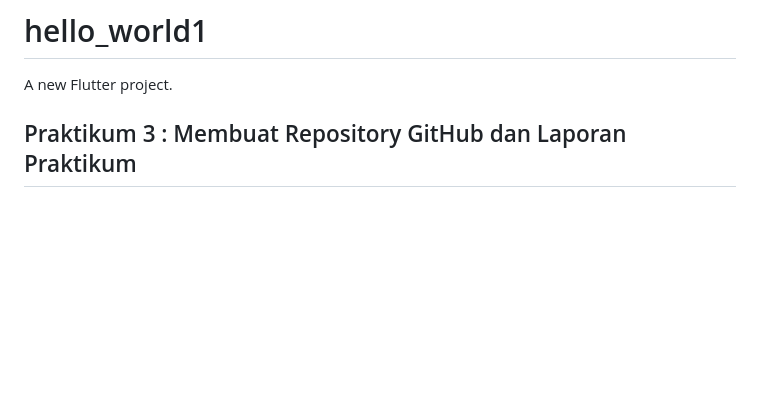
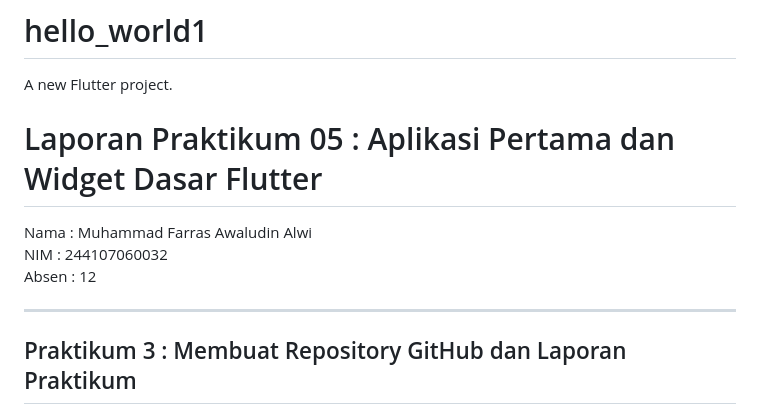
Before and after one commit to farras55/pemrograman-mobile, a Markdown page: 05 Aplikasi Pertama dan Widget Dasar Flutter/README.md, the part around one of its changes. GitHub-like rendering; blank space fills up the shorter version.

Commit message:
Tugas Praktikum 05

```diff
--- a/05 Aplikasi Pertama dan Widget Dasar Flutter/README.md
+++ b/05 Aplikasi Pertama dan Widget Dasar Flutter/README.md
@@ -1,6 +1,14 @@
 # hello_world1
 
 A new Flutter project.
+
+# Laporan Praktikum 05 : Aplikasi Pertama dan Widget Dasar Flutter
+
+Nama  : Muhammad Farras Awaludin Alwi
+NIM   : 244107060032
+Absen : 12
+
+---
 
 
 ## Praktikum 3 : Membuat Repository GitHub dan Laporan Praktikum
```
Also changed, not shown: other parts of 05 Aplikasi Pertama dan Widget Dasar Flutter/README.md (+11 -0 lines), 05 Aplikasi Pertama dan Widget Dasar Flutter/image/output16.jpeg (added), 05 Aplikasi Pertama dan Widget Dasar Flutter/image/output17.jpeg (added), 05 Aplikasi Pertama dan Widget Dasar Flutter/image/output18.jpeg (added), 1 other file.
